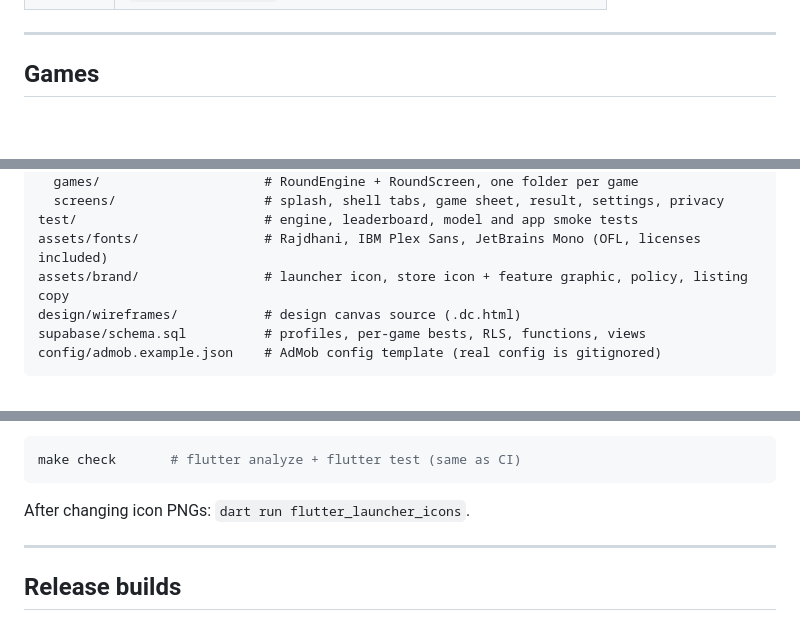
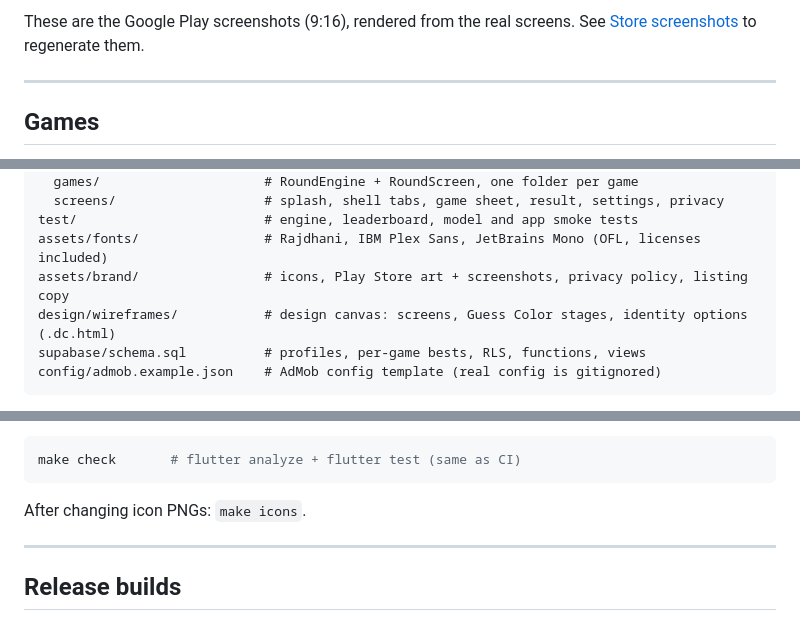
Before and after one commit to TRUPALIX9/logic-sprint, a Markdown page: README.md, 3 parts joined by grey strips. Rendered like a GitHub page; blank space fills up the shorter version.

````diff
--- a/README.md
+++ b/README.md
@@ -11,3 +36,4 @@
+These are the Google Play screenshots (9:16), rendered from the real screens. See [Store screenshots](#store-screenshots) to regenerate them.
 
 ---
 
@@ -40,8 +66,8 @@ lib/
   screens/                   # splash, shell tabs, game sheet, result, settings, privacy
 test/                        # engine, leaderboard, model and app smoke tests
 assets/fonts/                # Rajdhani, IBM Plex Sans, JetBrains Mono (OFL, licenses included)
-assets/brand/                # launcher icon, store icon + feature graphic, policy, listing copy
-design/wireframes/           # design canvas source (.dc.html)
+assets/brand/                # icons, Play Store art + screenshots, privacy policy, listing copy
+design/wireframes/           # design canvas: screens, Guess Color stages, identity options (.dc.html)
 supabase/schema.sql          # profiles, per-game bests, RLS, functions, views
 config/admob.example.json    # AdMob config template (real config is gitignored)
 ```
@@ -64,7 +90,7 @@ Debug builds use Google's AdMob test IDs automatically.
 make check       # flutter analyze + flutter test (same as CI)
 ```
 
-After changing icon PNGs: `dart run flutter_launcher_icons`.
+After changing icon PNGs: `make icons`.
 
 ---
 
````
Also changed, not shown: other parts of README.md (+70 -3 lines).
